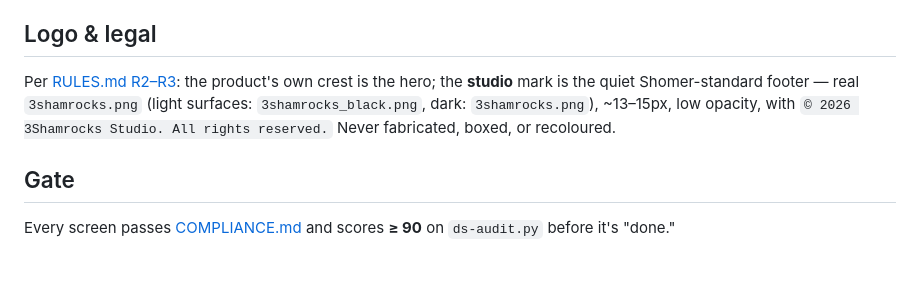
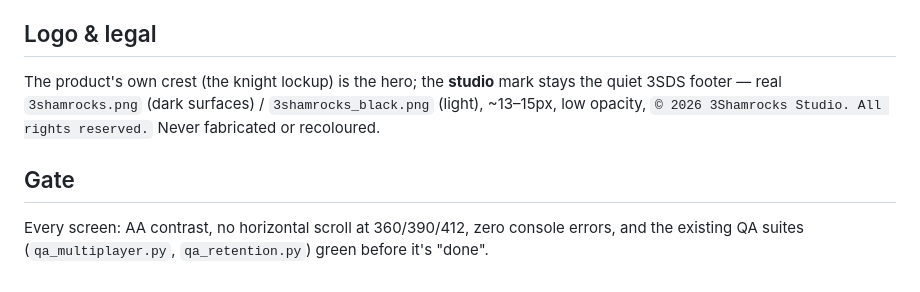
Before and after one commit to 3ShamrocksStudio/chore-wars, a Markdown page: BRAND.md, the part around one of its changes. Drawn GitHub-style.

```diff
--- a/BRAND.md
+++ b/BRAND.md
@@ -78,13 +118,11 @@ Layer 0 + 2 tokens. Same patterns as every 3S product; the brand decides how the
 
 ## Logo & legal
 
-Per [RULES.md R2–R3](../3Shamrocks-Studio/Design-System/RULES.md): the product's own
-crest is the hero; the **studio** mark is the quiet Shomer-standard footer — real
-`3shamrocks.png` (light surfaces: `3shamrocks_black.png`, dark: `3shamrocks.png`),
-~13–15px, low opacity, with `© 2026 3Shamrocks Studio. All rights reserved.` Never
-fabricated, boxed, or recoloured.
+The product's own crest (the knight lockup) is the hero; the **studio** mark stays the quiet
+3SDS footer — real `3shamrocks.png` (dark surfaces) / `3shamrocks_black.png` (light), ~13–15px,
+low opacity, `© 2026 3Shamrocks Studio. All rights reserved.` Never fabricated or recoloured.
 
 ## Gate
 
-Every screen passes [COMPLIANCE.md](../3Shamrocks-Studio/Design-System/COMPLIANCE.md)
-and scores **≥ 90** on `ds-audit.py` before it's "done."
+Every screen: AA contrast, no horizontal scroll at 360/390/412, zero console errors, and the
+existing QA suites (`qa_multiplayer.py`, `qa_retention.py`) green before it's "done".
```
Also changed, not shown: other parts of BRAND.md (+100 -60 lines), PLUS.md (added, +63 -0 lines).
